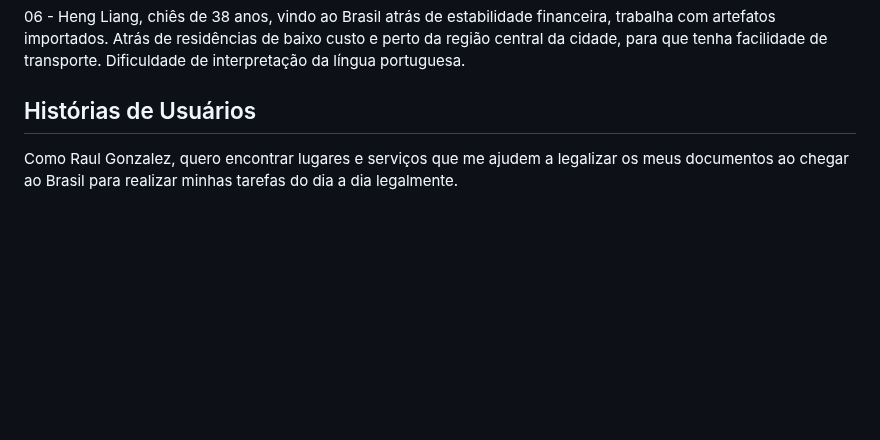
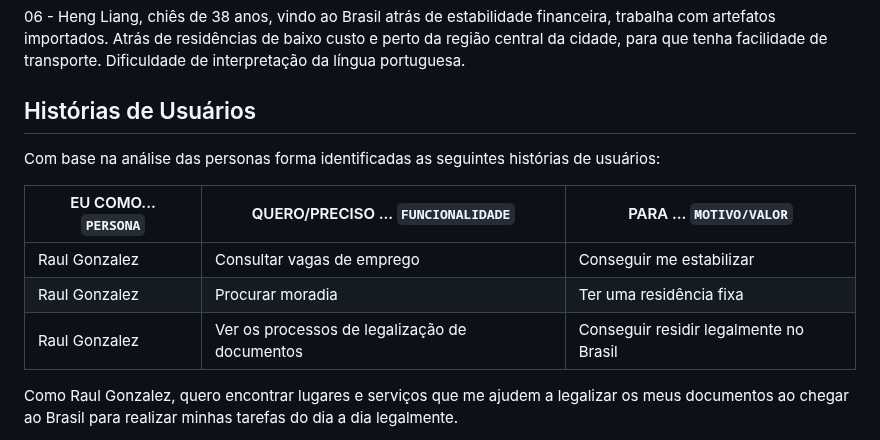
Before and after one commit to ICEI-PUC-Minas-PCO-SI/pco-si-2023-1-p1-proj-web-t2-imigration, a Markdown page: docs/especification.md, the part around the change. Rendered like a GitHub page; blank space fills up the shorter version.

```diff
--- a/docs/especification.md
+++ b/docs/especification.md
@@ -26,6 +26,13 @@ Backend: Javascript, JSON CRUDServer.
 
 ## Histórias de Usuários
 
+Com base na análise das personas forma identificadas as seguintes histórias de usuários:
+
+|EU COMO... `PERSONA`| QUERO/PRECISO ... `FUNCIONALIDADE` |PARA ... `MOTIVO/VALOR`                 |
+|--------------------|------------------------------------|----------------------------------------|
+|Raul Gonzalez  | Consultar vagas de emprego          | Conseguir me estabilizar               |
+|Raul Gonzalez       | Procurar moradia                 | Ter uma residência fixa |
+|Raul Gonzalez       | Ver os processos de legalização de documentos | Conseguir residir legalmente no Brasil |
 
 Como Raul Gonzalez, quero encontrar lugares e serviços que me ajudem a legalizar os meus documentos ao chegar ao Brasil para realizar minhas tarefas do dia a dia legalmente.
 
```
